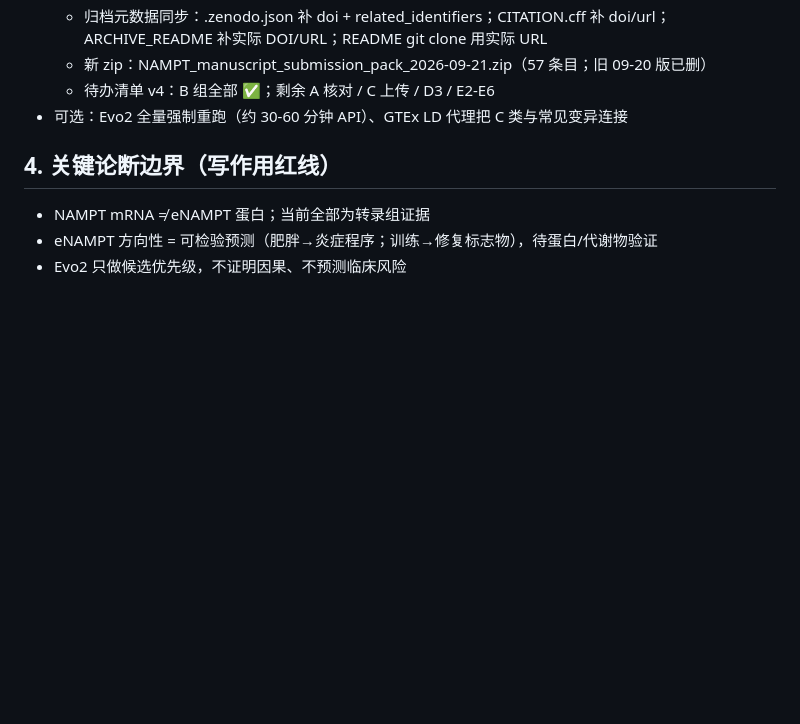
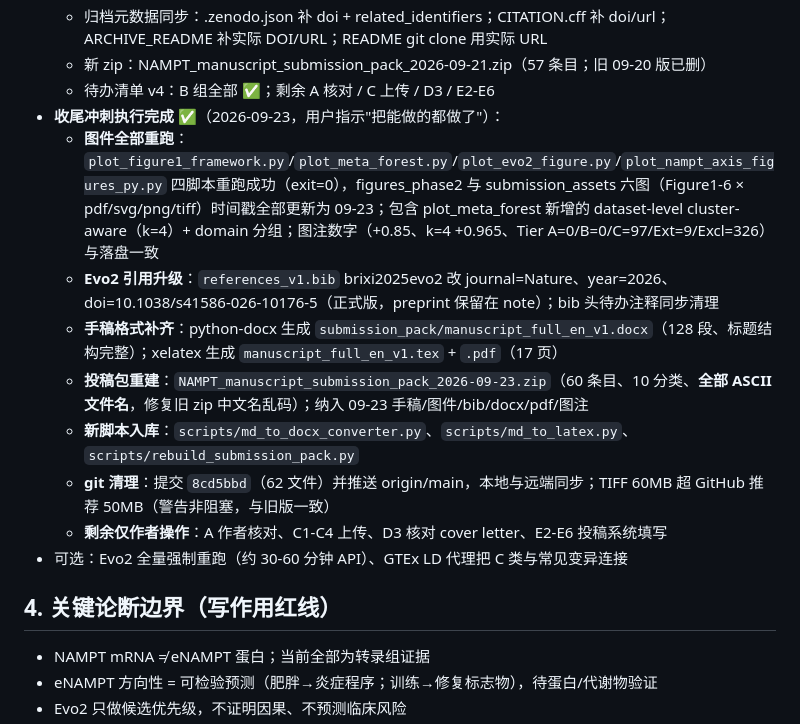
Before and after one commit to ENSEI0713/nampt-axis-transcriptomics, a Markdown page: PROGRESS.md, the part around the change. Drawn GitHub-style; blank space fills up the shorter version.

Commit message:
progress: record 2026-09-23 submission wrap-up (figures regenerated, Evo2 ref upgraded, docx/pdf added, pack rebuilt, pushed)
Co-Authored-By: EvoX <evox@evomap.ai>

```diff
--- a/PROGRESS.md
+++ b/PROGRESS.md
@@ -153,6 +153,14 @@
   - 归档元数据同步：.zenodo.json 补 doi + related_identifiers；CITATION.cff 补 doi/url；ARCHIVE_README 补实际 DOI/URL；README git clone 用实际 URL
   - 新 zip：NAMPT_manuscript_submission_pack_2026-09-21.zip（57 条目；旧 09-20 版已删）
   - 待办清单 v4：B 组全部 ✅；剩余 A 核对 / C 上传 / D3 / E2-E6
+- **收尾冲刺执行完成** ✅（2026-09-23，用户指示"把能做的都做了"）：
+  - **图件全部重跑**：`plot_figure1_framework.py`/`plot_meta_forest.py`/`plot_evo2_figure.py`/`plot_nampt_axis_figures_py.py` 四脚本重跑成功（exit=0），figures_phase2 与 submission_assets 六图（Figure1-6 × pdf/svg/png/tiff）时间戳全部更新为 09-23；包含 plot_meta_forest 新增的 dataset-level cluster-aware（k=4）+ domain 分组；图注数字（+0.85、k=4 +0.965、Tier A=0/B=0/C=97/Ext=9/Excl=326）与落盘一致
+  - **Evo2 引用升级**：`references_v1.bib` brixi2025evo2 改 journal=Nature、year=2026、doi=10.1038/s41586-026-10176-5（正式版，preprint 保留在 note）；bib 头待办注释同步清理
+  - **手稿格式补齐**：python-docx 生成 `submission_pack/manuscript_full_en_v1.docx`（128 段、标题结构完整）；xelatex 生成 `manuscript_full_en_v1.tex` + `.pdf`（17 页）
+  - **投稿包重建**：`NAMPT_manuscript_submission_pack_2026-09-23.zip`（60 条目、10 分类、**全部 ASCII 文件名**，修复旧 zip 中文名乱码）；纳入 09-23 手稿/图件/bib/docx/pdf/图注
+  - **新脚本入库**：`scripts/md_to_docx_converter.py`、`scripts/md_to_latex.py`、`scripts/rebuild_submission_pack.py`
+  - **git 清理**：提交 `8cd5bbd`（62 文件）并推送 origin/main，本地与远端同步；TIFF 60MB 超 GitHub 推荐 50MB（警告非阻塞，与旧版一致）
+  - **剩余仅作者操作**：A 作者核对、C1-C4 上传、D3 核对 cover letter、E2-E6 投稿系统填写
 - 可选：Evo2 全量强制重跑（约 30-60 分钟 API）、GTEx LD 代理把 C 类与常见变异连接
 
 ## 4. 关键论断边界（写作用红线）
```
